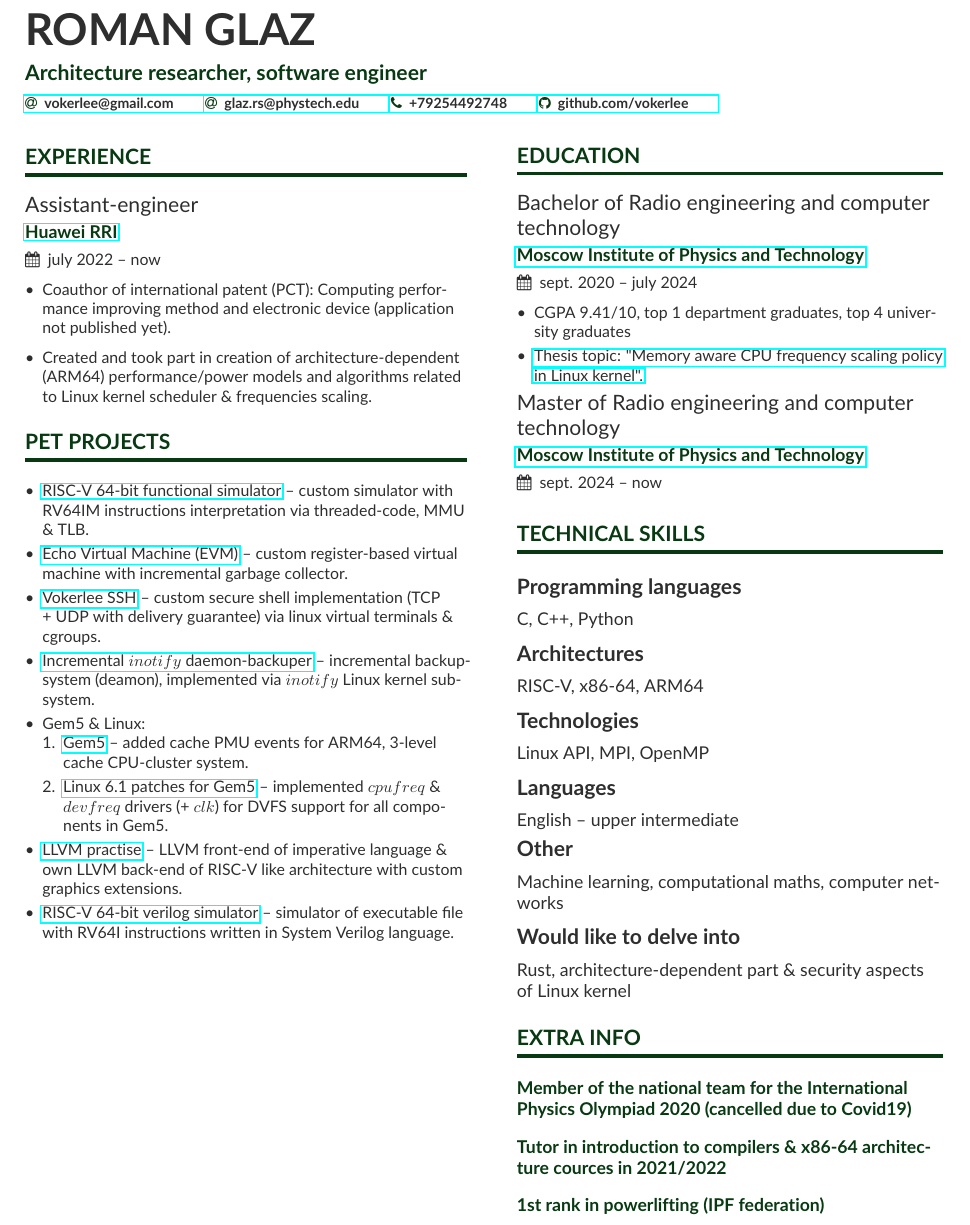
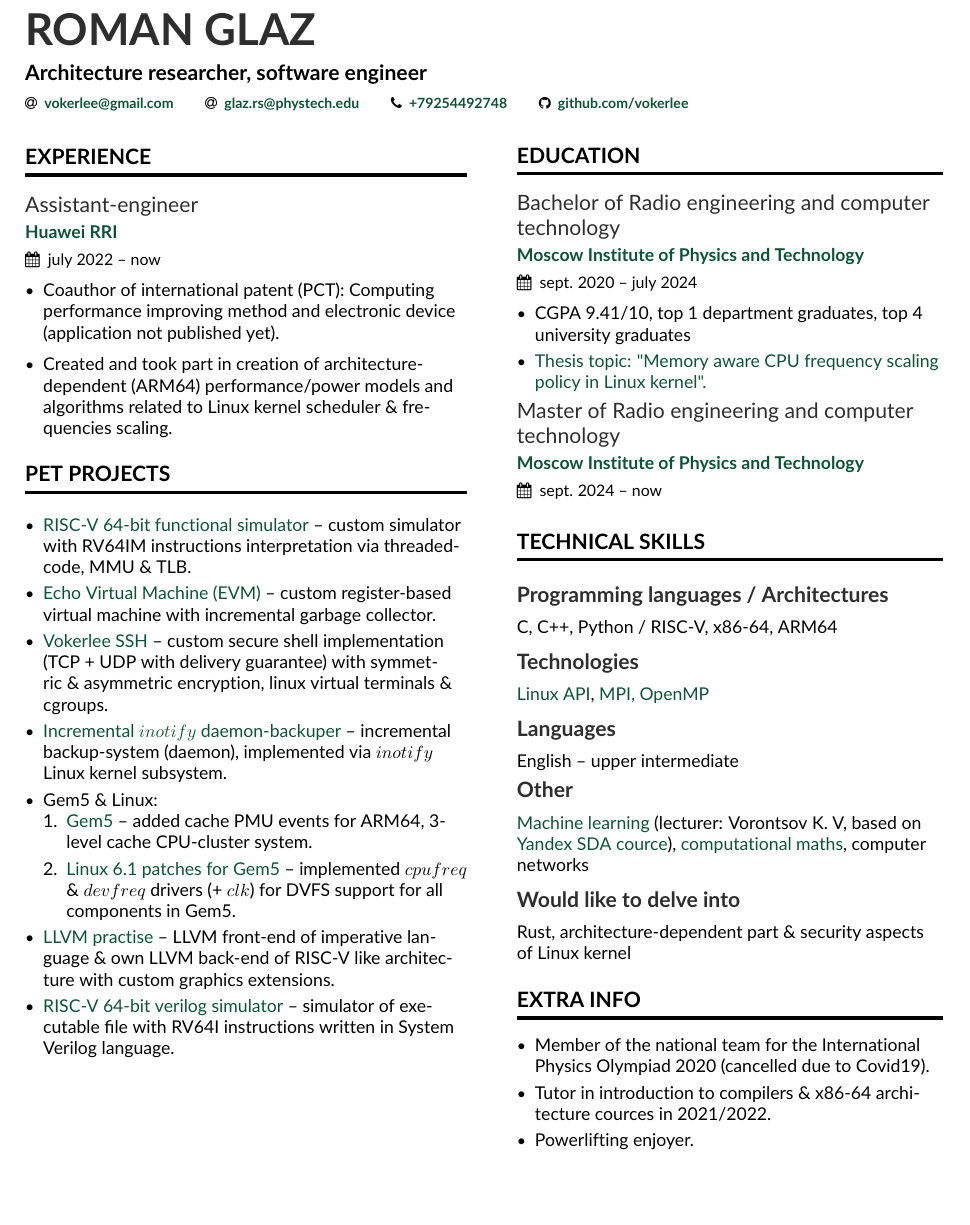
Before and after one commit to Vokerlee/roman-glaz-cv, a LaTeX CV (cv.tex, which reads altacv.cls, cv_content_leftside.tex, cv_content_rightside.tex): part of the page, cut so that both start at the same text, the shorter picture padded with empty space. Compiled offline with pdfLaTeX.

Commit message:
Add small fixes, change href color

```diff
--- a/altacv.cls
+++ b/altacv.cls
@@ -16,7 +16,7 @@
 % - https://github.com/stefanogermano Fixed bad boxes and undefined font shape (July 2018)
 % - https://github.com/foohyfooh Fixed blank spaces in \cvevent and bad link in README.md (June 2018)
 
-\usepackage{hyperref}
+\usepackage[colorlinks]{hyperref}
 \usepackage{savesym} % for no errors
 \savesymbol{maketitle}
 
--- a/cv.tex
+++ b/cv.tex
@@ -64,7 +72,7 @@
     \end{fullwidth}
 
     %% Depending on your tastes, you may want to make fonts of itemize environments slightly smaller
-    \AtBeginEnvironment{itemize}{\small}
+    % \AtBeginEnvironment{itemize}{\small}
 
     %% Right-side content is included there
     \input{cv_content_leftside.tex}
--- a/cv_content_leftside.tex
+++ b/cv_content_leftside.tex
@@ -27,9 +27,9 @@
             with incremental garbage collector.
         \item \href{https://github.com/Vokerlee/VSSH}
                    {Vokerlee SSH} -- custom secure shell implementation (TCP + UDP with delivery guarantee)
-            via linux virtual terminals \& cgroups.
+            with symmetric \& asymmetric encryption, linux virtual terminals \& cgroups.
         \item \href{https://github.com/Vokerlee/linux-api-course/tree/master/5.%20Daemon-backuper}
-                   {Incremental $inotify$ daemon-backuper} -- incremental backup-system (deamon), implemented via $inotify$
+                   {Incremental $inotify$ daemon-backuper} -- incremental backup-system (daemon), implemented via $inotify$
             Linux kernel subsystem.
         \item Gem5 \& Linux:
         \begin{enumerate}
--- a/cv_content_rightside.tex
+++ b/cv_content_rightside.tex
@@ -19,23 +19,23 @@
     % \end{itemize}
 
 \cvsection{Technical Skills}
-    \cvsubsection{Programming languages}
-    C, C++, Python
-    \smallskip
-
-    \cvsubsection{Architectures}
-    RISC-V, x86-64, ARM64
+    \cvsubsection{Programming languages / Architectures}
+    C, C++, Python / RISC-V, x86-64, ARM64
     \smallskip
 
     \cvsubsection{Technologies}
-    Linux API, MPI, OpenMP
+    \href{https://github.com/Vokerlee/linux-api-course}{Linux API},
+    \href{https://github.com/Vokerlee/parallel-computing-mipt}{MPI, OpenMP}
     \smallskip
 
     \cvsubsection{Languages}
     English -- upper intermediate
 
     \cvsubsection{Other}
-    Machine learning, computational maths, computer networks
+    \href{https://github.com/Vokerlee/machine-learning-mipt}{Machine learning} (lecturer: Vorontsov K. V, based on
+        \href{https://dataschool.yandex.com}{Yandex SDA cource}),
+    \href{https://github.com/Vokerlee/computational-maths-mipt}{computational maths},
+    computer networks
     \smallskip
 
     \cvsubsection{Would like to delve into}
@@ -43,9 +43,14 @@
     \smallskip
 
 \cvsection{Extra info}
+    \begin{itemize}
+        \item Member of the national team for the International Physics Olympiad 2020 (cancelled due to Covid19).
+        \item Tutor in introduction to compilers \& x86-64 architecture cources in 2021/2022.
+        \item Powerlifting enjoyer.
+    \end{itemize}
 
-    \cvevent{}{Member of the national team for the International Physics Olympiad 2020 (cancelled due to Covid19)}{}{}
-    \vspace{-1mm}
-    \cvevent{}{Tutor in introduction to compilers \& x86-64 architecture cources in 2021/2022}{}{}
-    \vspace{-1mm}
-    \cvevent{}{1st rank in powerlifting (IPF federation)}{}{}
+    % \cvevent{}{}{}{}
+    % \vspace{-1mm}
+    % \cvevent{}{}{}{}
+    % \vspace{-1mm}
+    % \cvevent{}{}{}{}
```
Also changed, not shown: cv.pdf, cv.tex (16 more changed lines).
